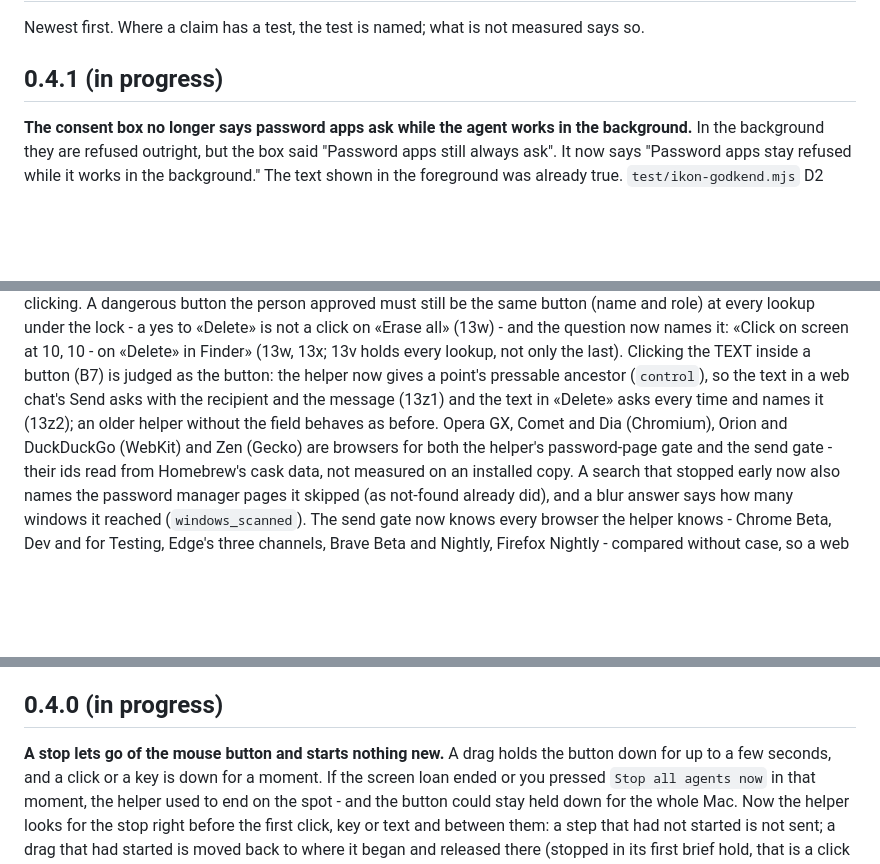
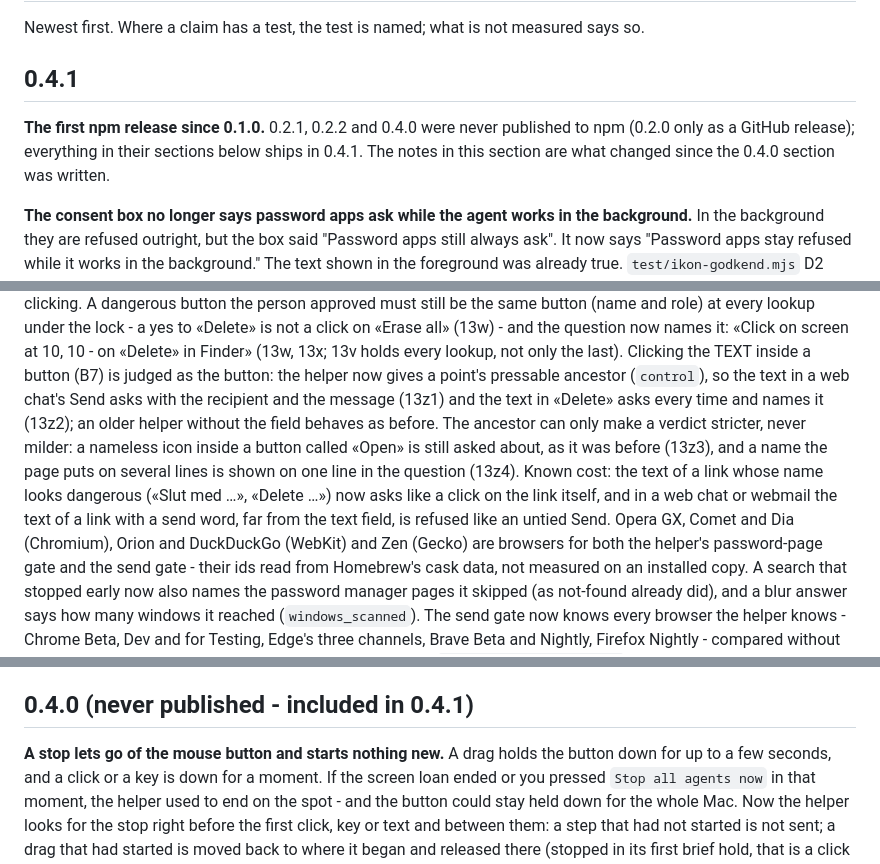
Before and after one commit to Agent360dk/computerMCP, a Markdown page: CHANGELOG.md, 3 parts joined by grey strips. Drawn GitHub-style; blank space fills up the shorter version.

Commit message:
CHANGELOG: one dated 0.4.1, the first npm release since 0.1.0
0.2.1, 0.2.2 and 0.4.0 were never published to npm; the 0.4.0 section is marked as included.
Adds the monotone send verdict and its known cost (Opus R18, R1).

Co-Authored-By: Claude Opus 5.5 <noreply@anthropic.com>

```diff
--- a/CHANGELOG.md
+++ b/CHANGELOG.md
@@ -3,7 +3,11 @@
 Newest first. Where a claim has a test, the test is named; what is not measured
 says so.
 
-## 0.4.1 (in progress)
+## 0.4.1
+
+**The first npm release since 0.1.0.** 0.2.1, 0.2.2 and 0.4.0 were never published to npm (0.2.0 only as a GitHub
+release); everything in their sections below ships in 0.4.1. The notes in this section are what changed since the 0.4.0
+section was written.
 
 **The consent box no longer says password apps ask while the agent works in the
 background.** In the background they are refused outright, but the box said
@@ -149,7 +153,11 @@ button (name and role) at every lookup under the lock - a yes to «Delete» is n
 question now names it: «Click on screen at 10, 10 - on «Delete» in Finder» (13w, 13x; 13v holds every lookup, not only
 the last). Clicking the TEXT inside a button (B7) is judged as the button: the helper now gives a point's pressable ancestor
 (`control`), so the text in a web chat's Send asks with the recipient and the message (13z1) and the text in «Delete» asks every
-time and names it (13z2); an older helper without the field behaves as before. Opera GX, Comet and Dia (Chromium), Orion and
+time and names it (13z2); an older helper without the field behaves as before. The ancestor can only make a verdict
+stricter, never milder: a nameless icon inside a button called «Open» is still asked about, as it was before (13z3), and a
+name the page puts on several lines is shown on one line in the question (13z4). Known cost: the text of a link whose name
+looks dangerous («Slut med …», «Delete …») now asks like a click on the link itself, and in a web chat or webmail the text
+of a link with a send word, far from the text field, is refused like an untied Send. Opera GX, Comet and Dia (Chromium), Orion and
 DuckDuckGo (WebKit) and Zen (Gecko) are browsers for both the helper's password-page gate and the send gate - their ids read
 from Homebrew's cask data, not measured on an installed copy. A search that stopped early now also names the password manager
 pages it skipped (as not-found already did), and a blur answer says how many windows it reached (`windows_scanned`). The
@@ -209,7 +217,7 @@ in the loan's last second is still a stop. A typo keeps the question. The audit
 you were asked. (`test/skaerm-laan.mjs` 14-16, `test/ikon-menu.mjs` 3f-3h,
 `test/ikon-boks.mjs` 5z)
 
-## 0.4.0 (in progress)
+## 0.4.0 (never published - included in 0.4.1)
 
 **A stop lets go of the mouse button and starts nothing new.** A drag holds the
 button down for up to a few seconds, and a click or a key is down for a moment.
```
